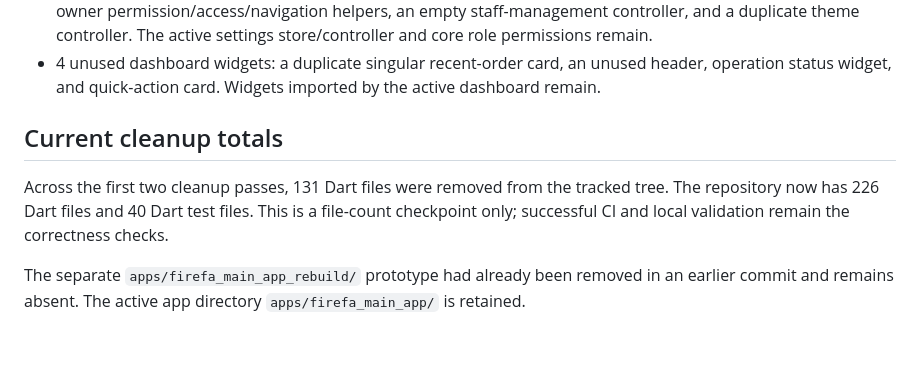
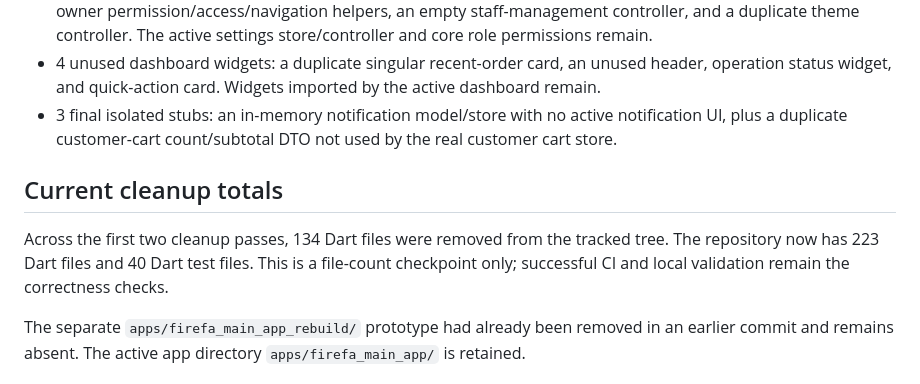
Before and after one commit to firefa123/FIREFA-9580220, a Markdown page: docs/architecture/codebase-cleanup-audit.md, the part around the change. GitHub-like rendering; blank space fills up the shorter version.

Commit message:
Record final isolated stub cleanup and totals

```diff
--- a/docs/architecture/codebase-cleanup-audit.md
+++ b/docs/architecture/codebase-cleanup-audit.md
@@ -20,10 +20,11 @@ Removed from the tracked repository:
 - 1 unused legacy POS screen with hard-coded demo products. The active POS screen under `features/modules/pos_page.dart` remains.
 - 8 unused settings prototypes: branding persistence/state DTOs, a multi-outlet branding scope DTO, duplicate owner permission/access/navigation helpers, an empty staff-management controller, and a duplicate theme controller. The active settings store/controller and core role permissions remain.
 - 4 unused dashboard widgets: a duplicate singular recent-order card, an unused header, operation status widget, and quick-action card. Widgets imported by the active dashboard remain.
+- 3 final isolated stubs: an in-memory notification model/store with no active notification UI, plus a duplicate customer-cart count/subtotal DTO not used by the real customer cart store.
 
 ## Current cleanup totals
 
-Across the first two cleanup passes, 131 Dart files were removed from the tracked tree. The repository now has 226 Dart files and 40 Dart test files. This is a file-count checkpoint only; successful CI and local validation remain the correctness checks.
+Across the first two cleanup passes, 134 Dart files were removed from the tracked tree. The repository now has 223 Dart files and 40 Dart test files. This is a file-count checkpoint only; successful CI and local validation remain the correctness checks.
 
 The separate `apps/firefa_main_app_rebuild/` prototype had already been removed in an earlier commit and remains absent. The active app directory `apps/firefa_main_app/` is retained.
 
```
